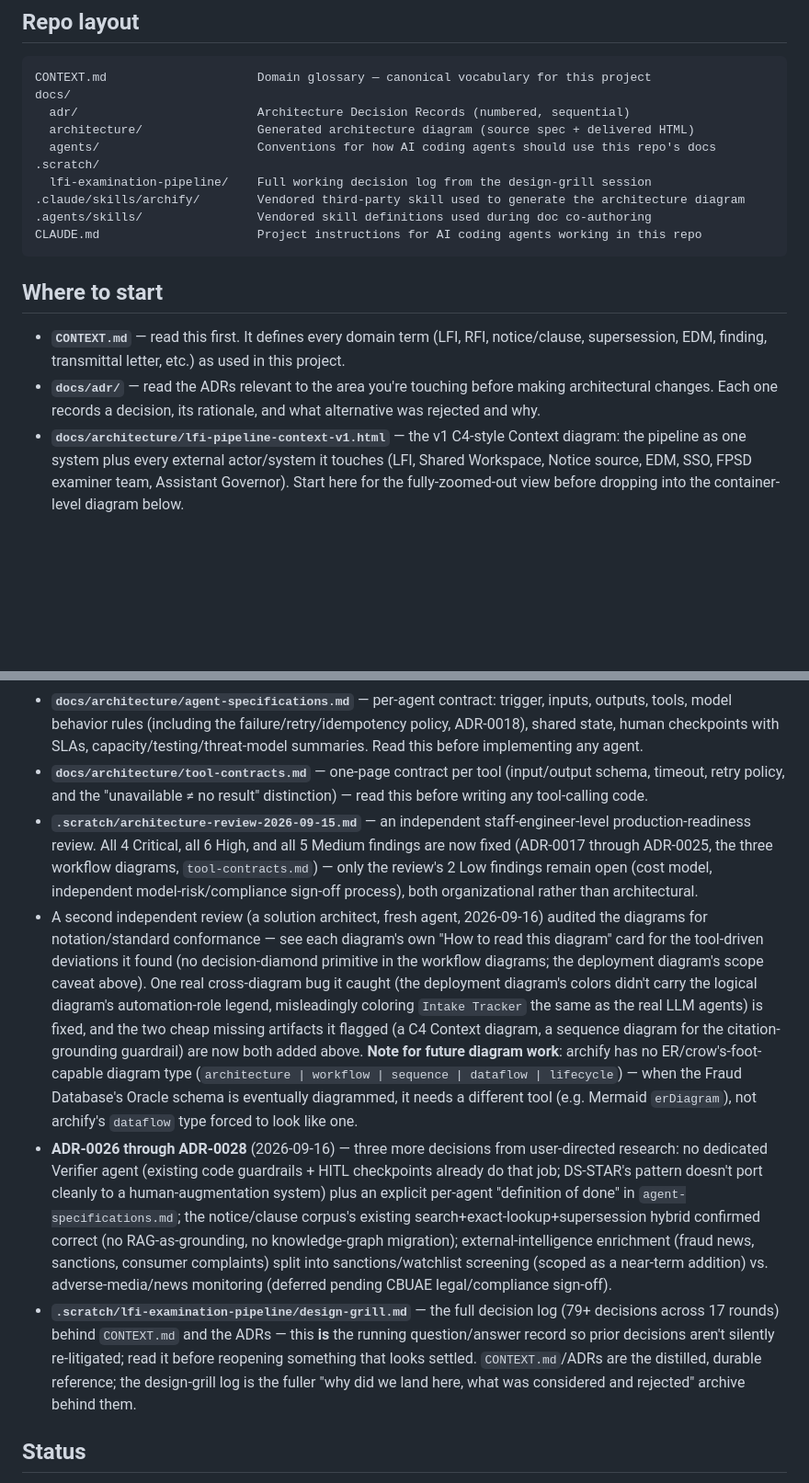
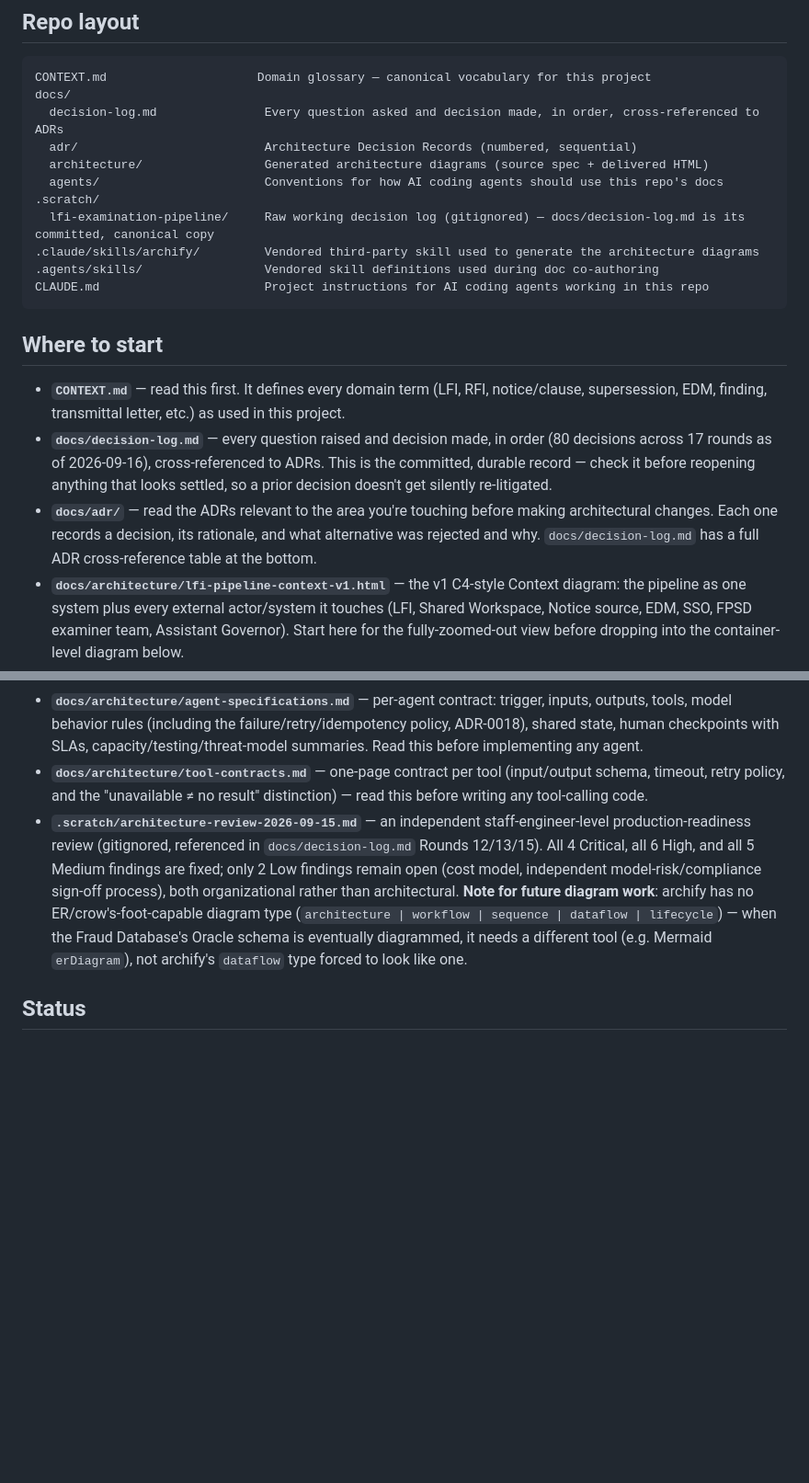
Before and after one commit to AzharuddinKazi/agentic-supervision, a Markdown page: README.md, 2 parts joined by grey strips. Shown at 92% size. Drawn GitHub-style; blank space fills up the shorter version.

````diff
--- a/README.md
+++ b/README.md
@@ -9,20 +9,22 @@ This repo is currently **documentation and design artifacts only** — no applic
 ```
 CONTEXT.md                     Domain glossary — canonical vocabulary for this project
 docs/
-  adr/                         Architecture Decision Records (numbered, sequential)
-  architecture/                Generated architecture diagram (source spec + delivered HTML)
-  agents/                      Conventions for how AI coding agents should use this repo's docs
+  decision-log.md               Every question asked and decision made, in order, cross-referenced to ADRs
+  adr/                          Architecture Decision Records (numbered, sequential)
+  architecture/                 Generated architecture diagrams (source spec + delivered HTML)
+  agents/                       Conventions for how AI coding agents should use this repo's docs
 .scratch/
-  lfi-examination-pipeline/    Full working decision log from the design-grill session
-.claude/skills/archify/        Vendored third-party skill used to generate the architecture diagram
-.agents/skills/                Vendored skill definitions used during doc co-authoring
-CLAUDE.md                      Project instructions for AI coding agents working in this repo
+  lfi-examination-pipeline/     Raw working decision log (gitignored) — docs/decision-log.md is its committed, canonical copy
+.claude/skills/archify/         Vendored third-party skill used to generate the architecture diagrams
+.agents/skills/                 Vendored skill definitions used during doc co-authoring
+CLAUDE.md                       Project instructions for AI coding agents working in this repo
 ```
 
 ## Where to start
 
 - **`CONTEXT.md`** — read this first. It defines every domain term (LFI, RFI, notice/clause, supersession, EDM, finding, transmittal letter, etc.) as used in this project.
-- **`docs/adr/`** — read the ADRs relevant to the area you're touching before making architectural changes. Each one records a decision, its rationale, and what alternative was rejected and why.
+- **`docs/decision-log.md`** — every question raised and decision made, in order (80 decisions across 17 rounds as of 2026-09-16), cross-referenced to ADRs. This is the committed, durable record — check it before reopening anything that looks settled, so a prior decision doesn't get silently re-litigated.
+- **`docs/adr/`** — read the ADRs relevant to the area you're touching before making architectural changes. Each one records a decision, its rationale, and what alternative was rejected and why. `docs/decision-log.md` has a full ADR cross-reference table at the bottom.
 - **`docs/architecture/lfi-pipeline-context-v1.html`** — the v1 C4-style Context diagram: the pipeline as one system plus every external actor/system it touches (LFI, Shared Workspace, Notice source, EDM, SSO, FPSD examiner team, Assistant Governor). Start here for the fully-zoomed-out view before dropping into the container-level diagram below.
 - **`docs/architecture/lfi-pipeline-v1.html`** — the v1 logical architecture diagram, phase-segregated to match `current_state.png`'s own phase names (Sending out the RFIs / Examination Phase Onsite / Pre-Exit Phase). Color encodes automation role, not just architecture layer — see the diagram's own legend and "How to read the colors" card: grey = human step or external system, teal = LLM agent (reasoning only), peach = LLM agent + tool call, gold = deterministic tool/rule-based service, violet = data store, blue = human-facing UI.
 - **`docs/architecture/lfi-pipeline-deployment-v1.html`** — the v1 deployment & ownership view (4 LLM agents + 1 rule-based service individually shown with persona/tools, infra ownership, network zones, observability/eval stack). Named "deployment" but not a strict UML deployment diagram — no per-service execution-node/replica modeling, since the actual deployment target is still open (ADR-0015); revisit once that's chosen. Shares the logical diagram's automation-role color legend, extended with a `security` category for platform/infra services that aren't agents.
@@ -30,10 +32,7 @@ CLAUDE.md                      Project instructions for AI coding agents working
 - **`docs/architecture/lfi-guardrail-citation-grounding-v1.html`** — a UML-style sequence diagram for the single highest-risk interaction in the spec: Compliance Analyst's citation-grounding call flow, including the retry-vs-real-absence distinction (ADR-0004/ADR-0018) that a tool timeout must never collapse into.
 - **`docs/architecture/agent-specifications.md`** — per-agent contract: trigger, inputs, outputs, tools, model behavior rules (including the failure/retry/idempotency policy, ADR-0018), shared state, human checkpoints with SLAs, capacity/testing/threat-model summaries. Read this before implementing any agent.
 - **`docs/architecture/tool-contracts.md`** — one-page contract per tool (input/output schema, timeout, retry policy, and the "unavailable ≠ no result" distinction) — read this before writing any tool-calling code.
-- **`.scratch/architecture-review-2026-09-15.md`** — an independent staff-engineer-level production-readiness review. All 4 Critical, all 6 High, and all 5 Medium findings are now fixed (ADR-0017 through ADR-0025, the three workflow diagrams, `tool-contracts.md`) — only the review's 2 Low findings remain open (cost model, independent model-risk/compliance sign-off process), both organizational rather than architectural.
-- A second independent review (a solution architect, fresh agent, 2026-09-16) audited the diagrams for notation/standard conformance — see each diagram's own "How to read this diagram" card for the tool-driven deviations it found (no decision-diamond primitive in the workflow diagrams; the deployment diagram's scope caveat above). One real cross-diagram bug it caught (the deployment diagram's colors didn't carry the logical diagram's automation-role legend, misleadingly coloring `Intake Tracker` the same as the real LLM agents) is fixed, and the two cheap missing artifacts it flagged (a C4 Context diagram, a sequence diagram for the citation-grounding guardrail) are now both added above. **Note for future diagram work**: archify has no ER/crow's-foot-capable diagram type (`architecture | workflow | sequence | dataflow | lifecycle`) — when the Fraud Database's Oracle schema is eventually diagrammed, it needs a different tool (e.g. Mermaid `erDiagram`), not archify's `dataflow` type forced to look like one.
-- **ADR-0026 through ADR-0028** (2026-09-16) — three more decisions from user-directed research: no dedicated Verifier agent (existing code guardrails + HITL checkpoints already do that job; DS-STAR's pattern doesn't port cleanly to a human-augmentation system) plus an explicit per-agent "definition of done" in `agent-specifications.md`; the notice/clause corpus's existing search+exact-lookup+supersession hybrid confirmed correct (no RAG-as-grounding, no knowledge-graph migration); external-intelligence enrichment (fraud news, sanctions, consumer complaints) split into sanctions/watchlist screening (scoped as a near-term addition) vs. adverse-media/news monitoring (deferred pending CBUAE legal/compliance sign-off).
-- **`.scratch/lfi-examination-pipeline/design-grill.md`** — the full decision log (79+ decisions across 17 rounds) behind `CONTEXT.md` and the ADRs — this **is** the running question/answer record so prior decisions aren't silently re-litigated; read it before reopening something that looks settled. `CONTEXT.md`/ADRs are the distilled, durable reference; the design-grill log is the fuller "why did we land here, what was considered and rejected" archive behind them.
+- **`.scratch/architecture-review-2026-09-15.md`** — an independent staff-engineer-level production-readiness review (gitignored, referenced in `docs/decision-log.md` Rounds 12/13/15). All 4 Critical, all 6 High, and all 5 Medium findings are fixed; only 2 Low findings remain open (cost model, independent model-risk/compliance sign-off process), both organizational rather than architectural. **Note for future diagram work**: archify has no ER/crow's-foot-capable diagram type (`architecture | workflow | sequence | dataflow | lifecycle`) — when the Fraud Database's Oracle schema is eventually diagrammed, it needs a different tool (e.g. Mermaid `erDiagram`), not archify's `dataflow` type forced to look like one.
 
 ## Status
 
````
Also changed, not shown: docs/decision-log.md (added, +241 -0 lines).
